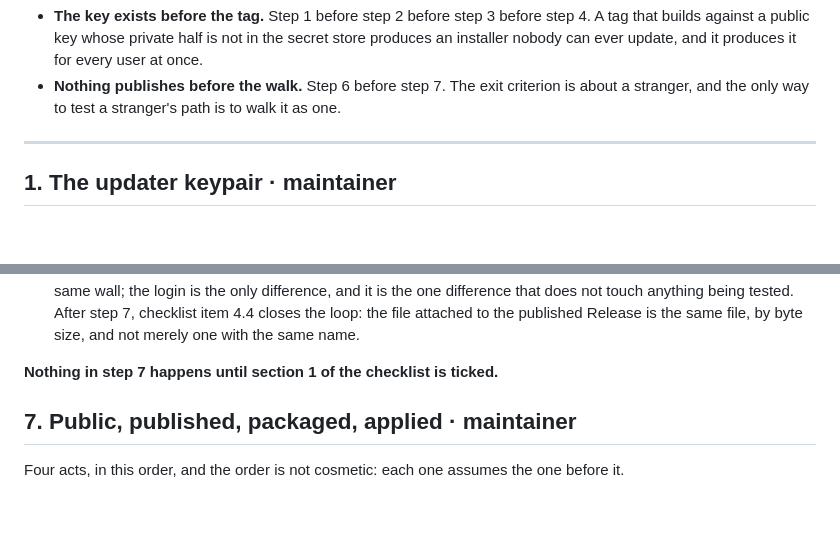
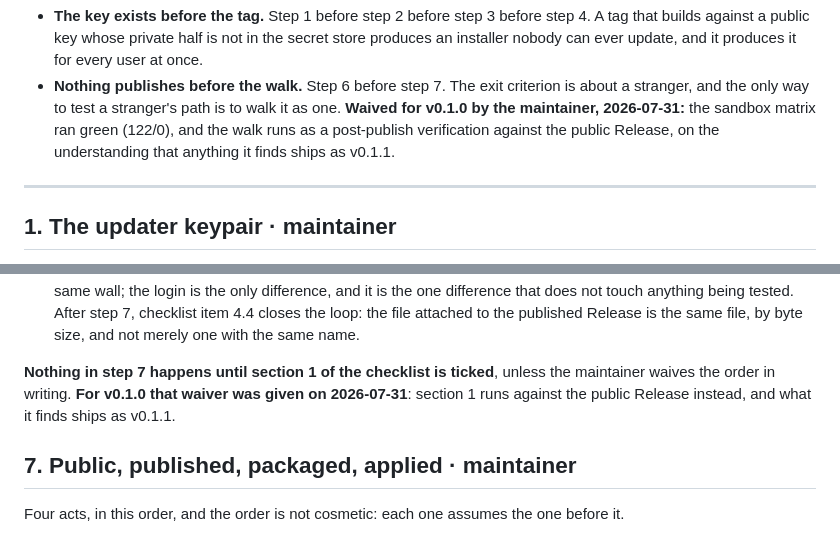
Before and after one commit to justerlex/photo-pigeon, a Markdown page: docs/RELEASE.md, 2 parts joined by grey strips. Rendered like a GitHub page; blank space fills up the shorter version.

Commit message:
docs: the v0.1.0 stranger walk moves behind the publish, by dated waiver
The gate stays the law and the waiver is recorded where the law lives:
the RELEASE.md ordering rule and step 6, the sandbox README line, and the
M5 preamble. Section 1 runs against the public Release, and what it finds
ships as v0.1.1.

Co-Authored-By: Claude Fable 5 <noreply@anthropic.com>

```diff
--- a/docs/RELEASE.md
+++ b/docs/RELEASE.md
@@ -58,7 +58,9 @@ because getting them backwards is expensive:
   for every user at once.
 - **Nothing publishes before the walk.** Step 6 before step 7. The exit criterion
   is about a stranger, and the only way to test a stranger's path is to walk it as
-  one.
+  one. **Waived for v0.1.0 by the maintainer, 2026-07-31:** the sandbox matrix ran
+  green (122/0), and the walk runs as a post-publish verification against the
+  public Release, on the understanding that anything it finds ships as v0.1.1.
 
 ---
 
@@ -435,7 +437,10 @@ Two mechanical facts that decide whether the walk proves anything:
   item 4.4 closes the loop: the file attached to the published Release is the same
   file, by byte size, and not merely one with the same name.
 
-**Nothing in step 7 happens until section 1 of the checklist is ticked.**
+**Nothing in step 7 happens until section 1 of the checklist is ticked**, unless
+the maintainer waives the order in writing. **For v0.1.0 that waiver was given on
+2026-07-31**: section 1 runs against the public Release instead, and what it
+finds ships as v0.1.1.
 
 ## 7. Public, published, packaged, applied · maintainer
 
```
Also changed, not shown: 2 other files.
